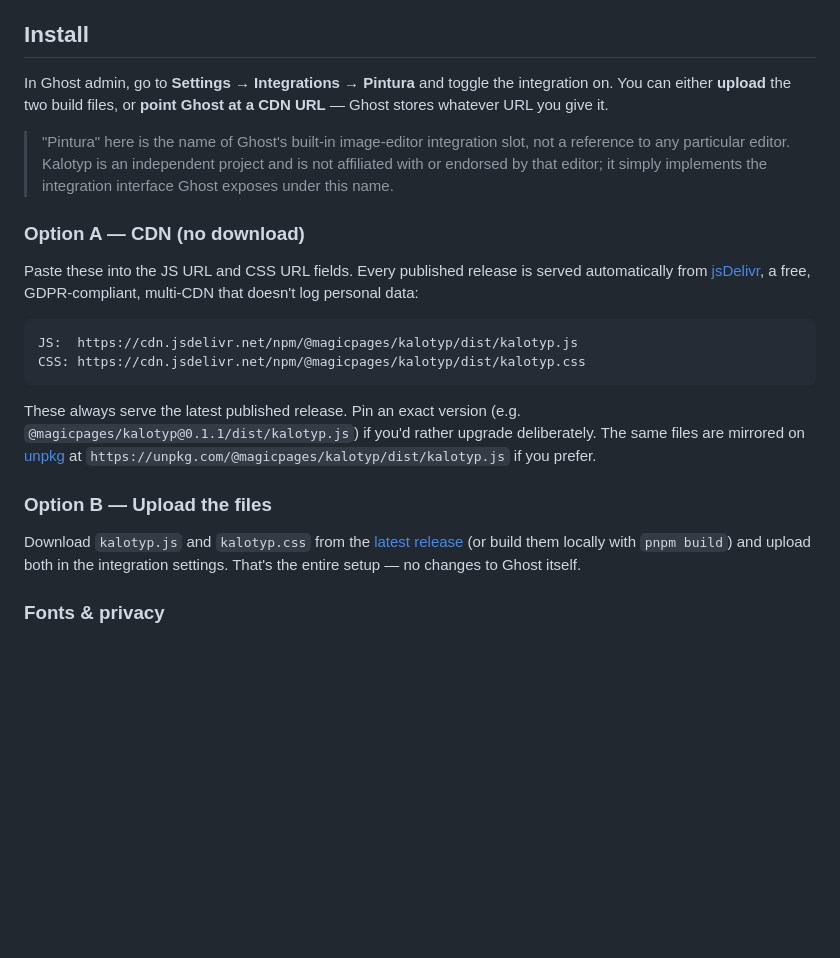
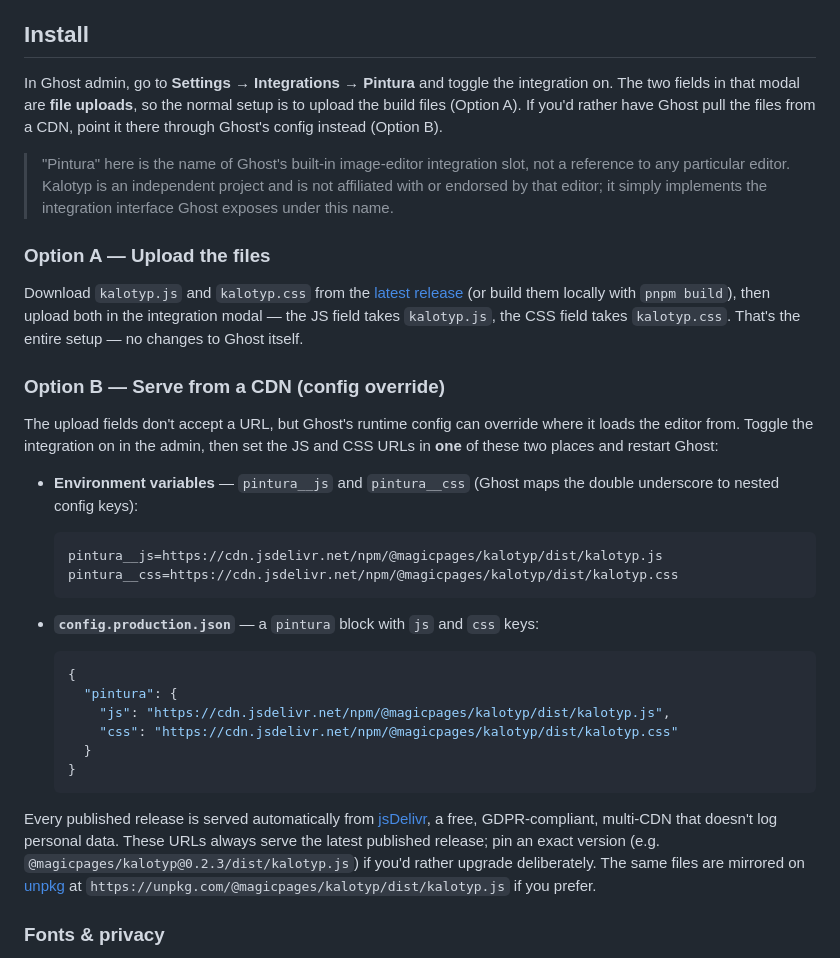
Before and after one commit to magicpages/kalotyp, a Markdown page: README.md, the part around the change. Rendered like a GitHub page; blank space fills up the shorter version.

Commit message:
docs(readme): fix Pintura install — fields are file uploads, CDN via config
The Settings → Integrations → Pintura modal exposes two file-upload fields,
not URL inputs, so a CDN URL can't be pasted there. Promote uploading the
release files to Option A (the normal path) and rework the CDN route as
Option B, served through Ghost's runtime config override — the pintura__js /
pintura__css env vars or a pintura.{js,css} block in config.production.json.
Bump the version-pin example to the current 0.2.3.

````diff
--- a/README.md
+++ b/README.md
@@ -29,36 +29,55 @@ Plus:
 ## Install
 
 In Ghost admin, go to **Settings → Integrations → Pintura** and toggle the
-integration on. You can either **upload** the two build files, or **point Ghost
-at a CDN URL** — Ghost stores whatever URL you give it.
+integration on. The two fields in that modal are **file uploads**, so the normal
+setup is to upload the build files (Option A). If you'd rather have Ghost pull
+the files from a CDN, point it there through Ghost's config instead (Option B).
 
 > "Pintura" here is the name of Ghost's built-in image-editor integration slot,
 > not a reference to any particular editor. Kalotyp is an independent project and
 > is not affiliated with or endorsed by that editor; it simply implements the
 > integration interface Ghost exposes under this name.
 
-### Option A — CDN (no download)
-
-Paste these into the JS URL and CSS URL fields. Every published release is served
-automatically from [jsDelivr](https://www.jsdelivr.com/), a free, GDPR-compliant,
-multi-CDN that doesn't log personal data:
-
-```
-JS:  https://cdn.jsdelivr.net/npm/@magicpages/kalotyp/dist/kalotyp.js
-CSS: https://cdn.jsdelivr.net/npm/@magicpages/kalotyp/dist/kalotyp.css
-```
-
-These always serve the latest published release. Pin an exact version (e.g.
-`@magicpages/kalotyp@0.1.1/dist/kalotyp.js`) if you'd rather upgrade deliberately.
-The same files are mirrored on [unpkg](https://unpkg.com/) at
-`https://unpkg.com/@magicpages/kalotyp/dist/kalotyp.js` if you prefer.
-
-### Option B — Upload the files
+### Option A — Upload the files
 
 Download `kalotyp.js` and `kalotyp.css` from the
 [latest release](https://github.com/magicpages/kalotyp/releases/latest) (or build
-them locally with `pnpm build`) and upload both in the integration settings.
-That's the entire setup — no changes to Ghost itself.
+them locally with `pnpm build`), then upload both in the integration modal — the
+JS field takes `kalotyp.js`, the CSS field takes `kalotyp.css`. That's the entire
+setup — no changes to Ghost itself.
+
+### Option B — Serve from a CDN (config override)
+
+The upload fields don't accept a URL, but Ghost's runtime config can override
+where it loads the editor from. Toggle the integration on in the admin, then set
+the JS and CSS URLs in **one** of these two places and restart Ghost:
+
+- **Environment variables** — `pintura__js` and `pintura__css` (Ghost maps the
+  double underscore to nested config keys):
+
+  ```
+  pintura__js=https://cdn.jsdelivr.net/npm/@magicpages/kalotyp/dist/kalotyp.js
+  pintura__css=https://cdn.jsdelivr.net/npm/@magicpages/kalotyp/dist/kalotyp.css
+  ```
+
+- **`config.production.json`** — a `pintura` block with `js` and `css` keys:
+
+  ```json
+  {
+    "pintura": {
+      "js": "https://cdn.jsdelivr.net/npm/@magicpages/kalotyp/dist/kalotyp.js",
+      "css": "https://cdn.jsdelivr.net/npm/@magicpages/kalotyp/dist/kalotyp.css"
+    }
+  }
+  ```
+
+Every published release is served automatically from
+[jsDelivr](https://www.jsdelivr.com/), a free, GDPR-compliant, multi-CDN that
+doesn't log personal data. These URLs always serve the latest published release;
+pin an exact version (e.g. `@magicpages/kalotyp@0.2.3/dist/kalotyp.js`) if you'd
+rather upgrade deliberately. The same files are mirrored on
+[unpkg](https://unpkg.com/) at
+`https://unpkg.com/@magicpages/kalotyp/dist/kalotyp.js` if you prefer.
 
 ### Fonts & privacy
 
````
